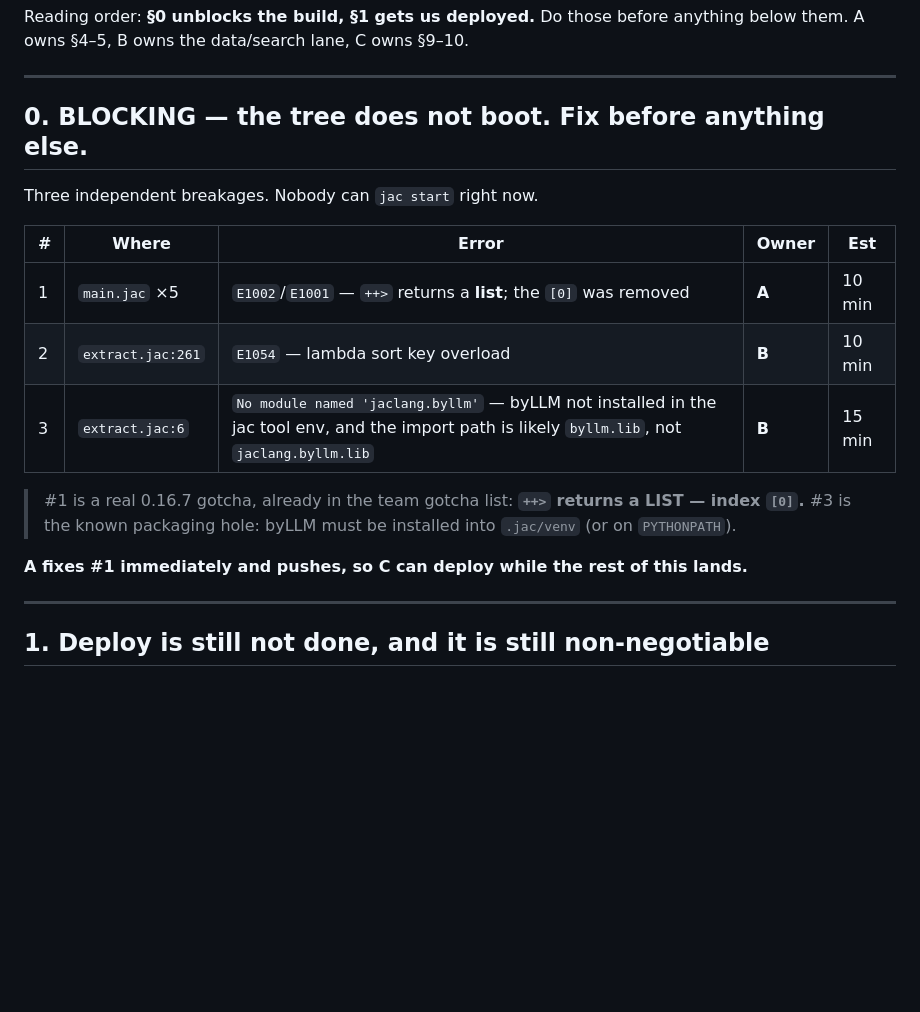
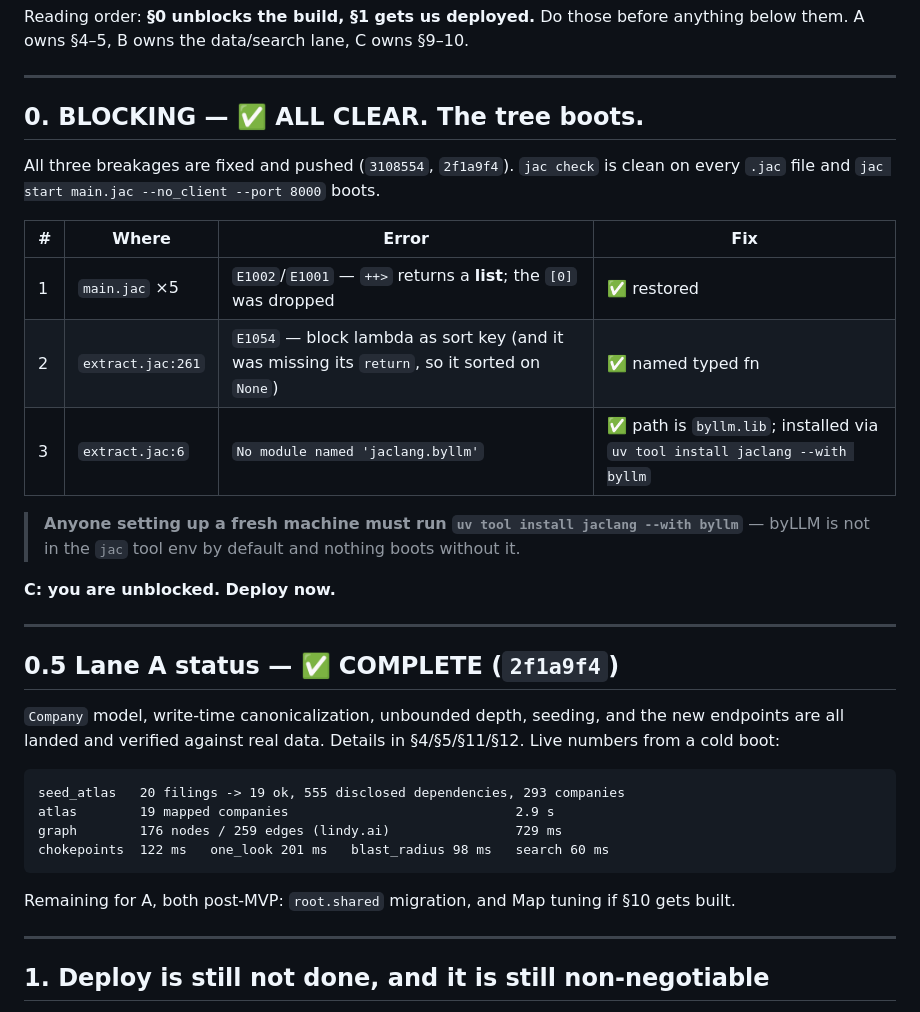
Before and after one commit to twaldin/blast-radius, a Markdown page: SPEC-V2.md, the part around the change. GitHub-like rendering; blank space fills up the shorter version.

Commit message:
spec: lane A complete, all three boot blockers cleared
Tree compiles and boots. jac check clean on every .jac file.
C is unblocked — deploy now, before the restyle.

Note for fresh machines: uv tool install jaclang --with byllm. byLLM is not in
the jac tool env by default and nothing boots without it.

````diff
--- a/SPEC-V2.md
+++ b/SPEC-V2.md
@@ -17,20 +17,38 @@ below them. A owns §4–5, B owns the data/search lane, C owns §9–10.
 
 ---
 
-## 0. BLOCKING — the tree does not boot. Fix before anything else.
+## 0. BLOCKING — ✅ ALL CLEAR. The tree boots.
 
-Three independent breakages. Nobody can `jac start` right now.
+All three breakages are fixed and pushed (`3108554`, `2f1a9f4`). `jac check` is clean on
+every `.jac` file and `jac start main.jac --no_client --port 8000` boots.
 
-| # | Where | Error | Owner | Est |
-|---|---|---|---|---|
-| 1 | `main.jac` ×5 | `E1002`/`E1001` — `++>` returns a **list**; the `[0]` was removed | **A** | 10 min |
-| 2 | `extract.jac:261` | `E1054` — lambda sort key overload | **B** | 10 min |
-| 3 | `extract.jac:6` | `No module named 'jaclang.byllm'` — byLLM not installed in the jac tool env, and the import path is likely `byllm.lib`, not `jaclang.byllm.lib` | **B** | 15 min |
+| # | Where | Error | Fix |
+|---|---|---|---|
+| 1 | `main.jac` ×5 | `E1002`/`E1001` — `++>` returns a **list**; the `[0]` was dropped | ✅ restored |
+| 2 | `extract.jac:261` | `E1054` — block lambda as sort key (and it was missing its `return`, so it sorted on `None`) | ✅ named typed fn |
+| 3 | `extract.jac:6` | `No module named 'jaclang.byllm'` | ✅ path is `byllm.lib`; installed via `uv tool install jaclang --with byllm` |
 
-> #1 is a real 0.16.7 gotcha, already in the team gotcha list: **`++>` returns a LIST — index `[0]`.**
-> #3 is the known packaging hole: byLLM must be installed into `.jac/venv` (or on `PYTHONPATH`).
+> **Anyone setting up a fresh machine must run `uv tool install jaclang --with byllm`** —
+> byLLM is not in the `jac` tool env by default and nothing boots without it.
 
-**A fixes #1 immediately and pushes, so C can deploy while the rest of this lands.**
+**C: you are unblocked. Deploy now.**
+
+---
+
+## 0.5 Lane A status — ✅ COMPLETE (`2f1a9f4`)
+
+`Company` model, write-time canonicalization, unbounded depth, seeding, and the new
+endpoints are all landed and verified against real data. Details in §4/§5/§11/§12.
+Live numbers from a cold boot:
+
+```
+seed_atlas   20 filings -> 19 ok, 555 disclosed dependencies, 293 companies
+atlas        19 mapped companies                             2.9 s
+graph        176 nodes / 259 edges (lindy.ai)                729 ms
+chokepoints  122 ms   one_look 201 ms   blast_radius 98 ms   search 60 ms
+```
+
+Remaining for A, both post-MVP: `root.shared` migration, and Map tuning if §10 gets built.
 
 ---
 
````
